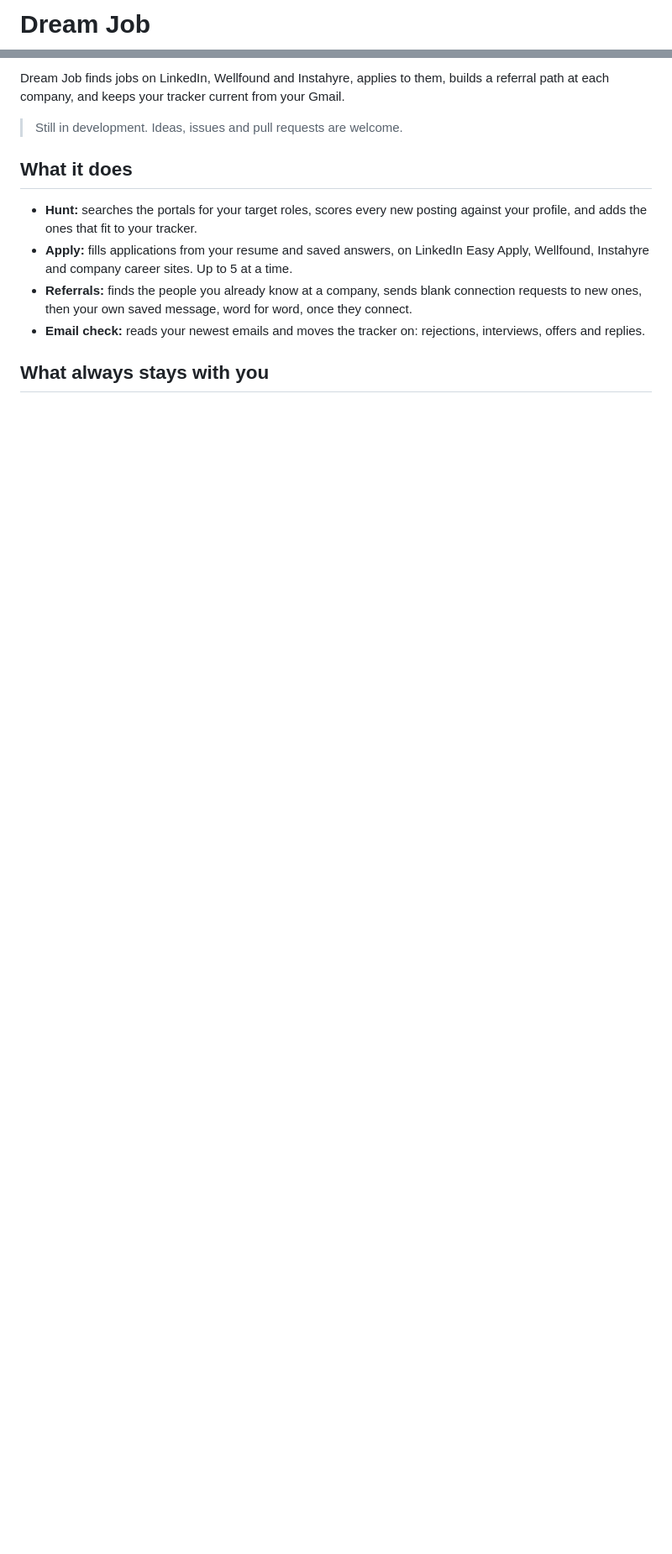
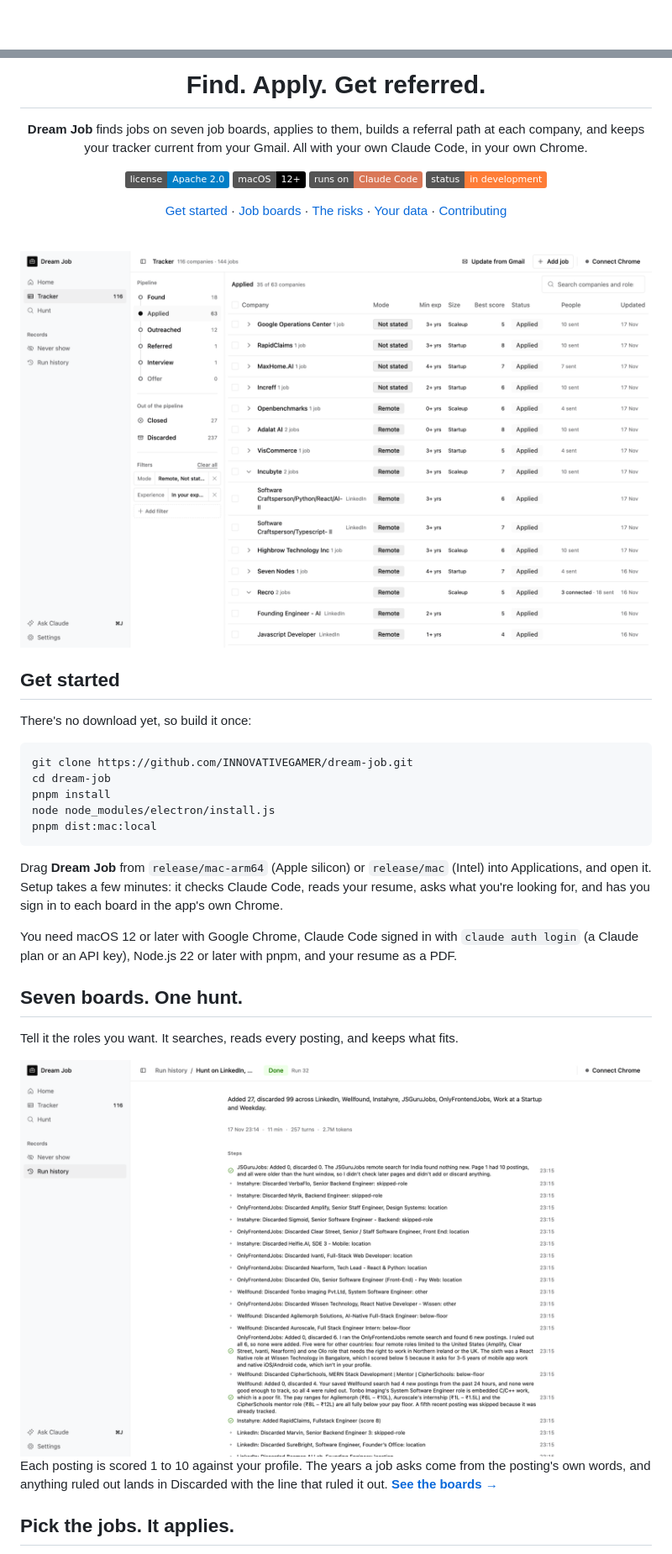
Before and after one commit to INNOVATIVEGAMER/dream-job, a Markdown page: README.md, 2 parts joined by grey strips. Shown at 84% size. Drawn GitHub-style; pictures changed too: .github/assets/readme-hero.png (added), .github/assets/readme-hunt.png (added); badges without logos; blank space fills up the shorter version.

````diff
--- a/README.md
+++ b/README.md
@@ -1,2 +1,2 @@
-# Dream Job
+<div align="center">
 
@@ -4,15 +4,44 @@ Your job search, run by your own Claude Code in your own Chrome.
 
-Dream Job finds jobs on LinkedIn, Wellfound and Instahyre, applies to them,
-builds a referral path at each company, and keeps your tracker current from
-your Gmail.
+# Find. Apply. Get referred.
 
-> Still in development. Ideas, issues and pull requests are welcome.
+**Dream Job** finds jobs on seven job boards, applies to them, builds a referral path at each company, and keeps your tracker current from your Gmail. All with your own Claude Code, in your own Chrome.
 
-## What it does
+[![Apache 2.0 license](https://img.shields.io/badge/license-Apache%202.0-blue)](LICENSE)
+[![macOS 12 or later](https://img.shields.io/badge/macOS-12%2B-000000?logo=apple&logoColor=white)](#get-started)
+[![Runs on Claude Code](https://img.shields.io/badge/runs%20on-Claude%20Code-D97757?logo=claude&logoColor=white)](https://claude.com/claude-code)
+[![Status: in development](https://img.shields.io/badge/status-in%20development-orange)](https://github.com/INNOVATIVEGAMER/dream-job/issues)
 
-- **Hunt:** searches the portals for your target roles, scores every new posting against your profile, and adds the ones that fit to your tracker.
-- **Apply:** fills applications from your resume and saved answers, on LinkedIn Easy Apply, Wellfound, Instahyre and company career sites. Up to 5 at a time.
-- **Referrals:** finds the people you already know at a company, sends blank connection requests to new ones, then your own saved message, word for word, once they connect.
-- **Email check:** reads your newest emails and moves the tracker on: rejections, interviews, offers and replies.
+[Get started](#get-started) · [Job boards](#job-boards) · [The risks](#read-this-first-the-risks) · [Your data](#your-data) · [Contributing](CONTRIBUTING.md)
 
-## What always stays with you
+</div>
+
+<br>
+
+<img src=".github/assets/readme-hero.png" alt="The Dream Job tracker on Applied: the pipeline from Found to Offer down the left, Mode and Experience filters on, and 35 of 63 companies with their work mode, years asked, size, score and the people reached at each">
+
+## Get started
+
+There's no download yet, so build it once:
+
+```bash
+git clone https://github.com/INNOVATIVEGAMER/dream-job.git
+cd dream-job
+pnpm install
+node node_modules/electron/install.js
+pnpm dist:mac:local
+```
+
+Drag **Dream Job** from `release/mac-arm64` (Apple silicon) or `release/mac` (Intel) into Applications, and open it. Setup takes a few minutes: it checks Claude Code, reads your resume, asks what you're looking for, and has you sign in to each board in the app's own Chrome.
+
+You need macOS 12 or later with Google Chrome, Claude Code signed in with `claude auth login` (a Claude plan or an API key), Node.js 22 or later with pnpm, and your resume as a PDF.
+
+## Seven boards. One hunt.
+
+Tell it the roles you want. It searches, reads every posting, and keeps what fits.
+
+<img src=".github/assets/readme-hunt.png" alt="A finished hunt: added 27 and discarded 99 across LinkedIn, Wellfound, Instahyre, JSGuruJobs, OnlyFrontendJobs, Work at a Startup and Weekday, with each step and the reason each posting was ruled out">
+
+Each posting is scored 1 to 10 against your profile. The years a job asks come from the posting's own words, and anything ruled out lands in Discarded with the line that ruled it out. **[See the boards →](#job-boards)**
+
+## Pick the jobs. It applies.
+
````
Also changed, not shown: other parts of README.md (+54 -48 lines), CONTRIBUTING.md (added, +42 -0 lines), .github/assets/readme-apply.png (added), .github/assets/readme-chat.png (added), .github/assets/readme-referral.png (added), .github/assets/readme-tracker.png (added).
